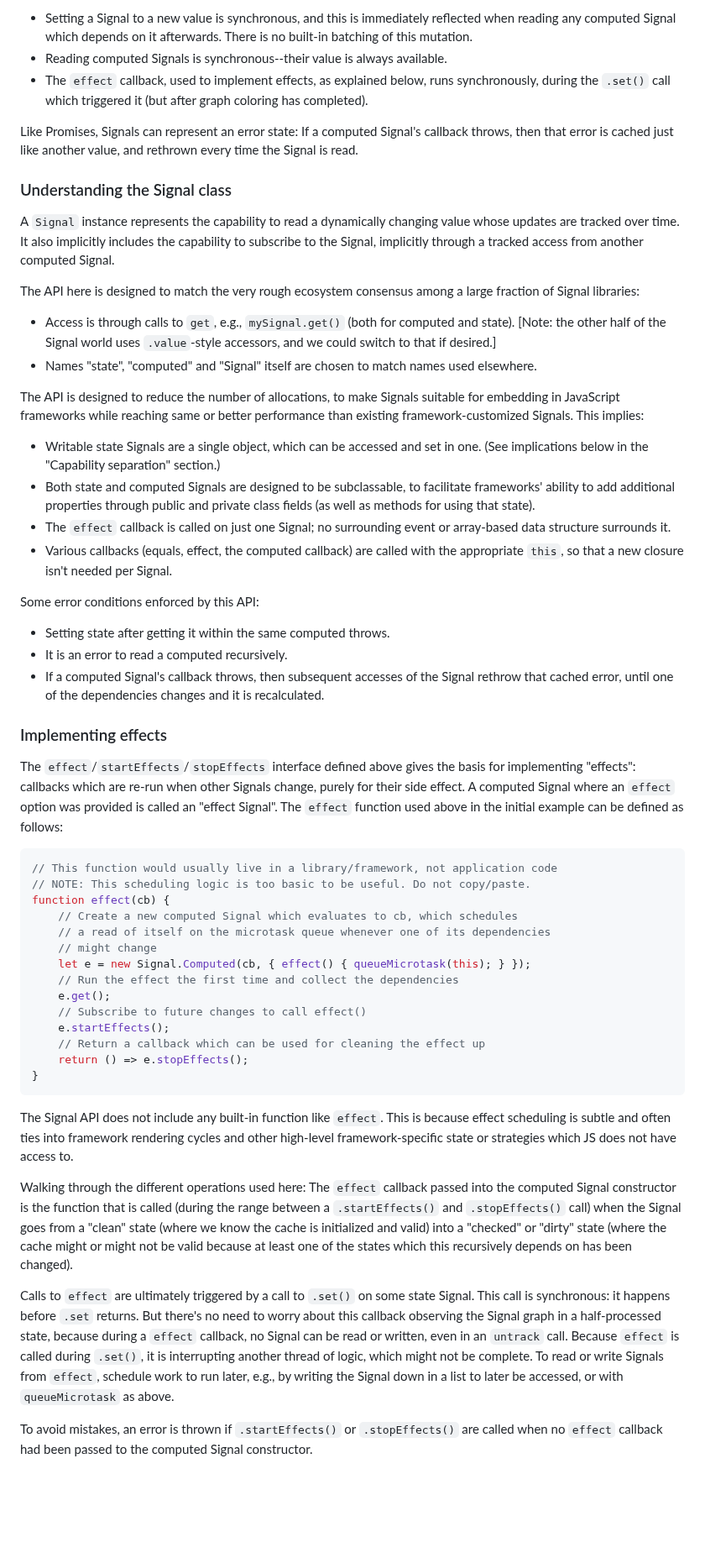
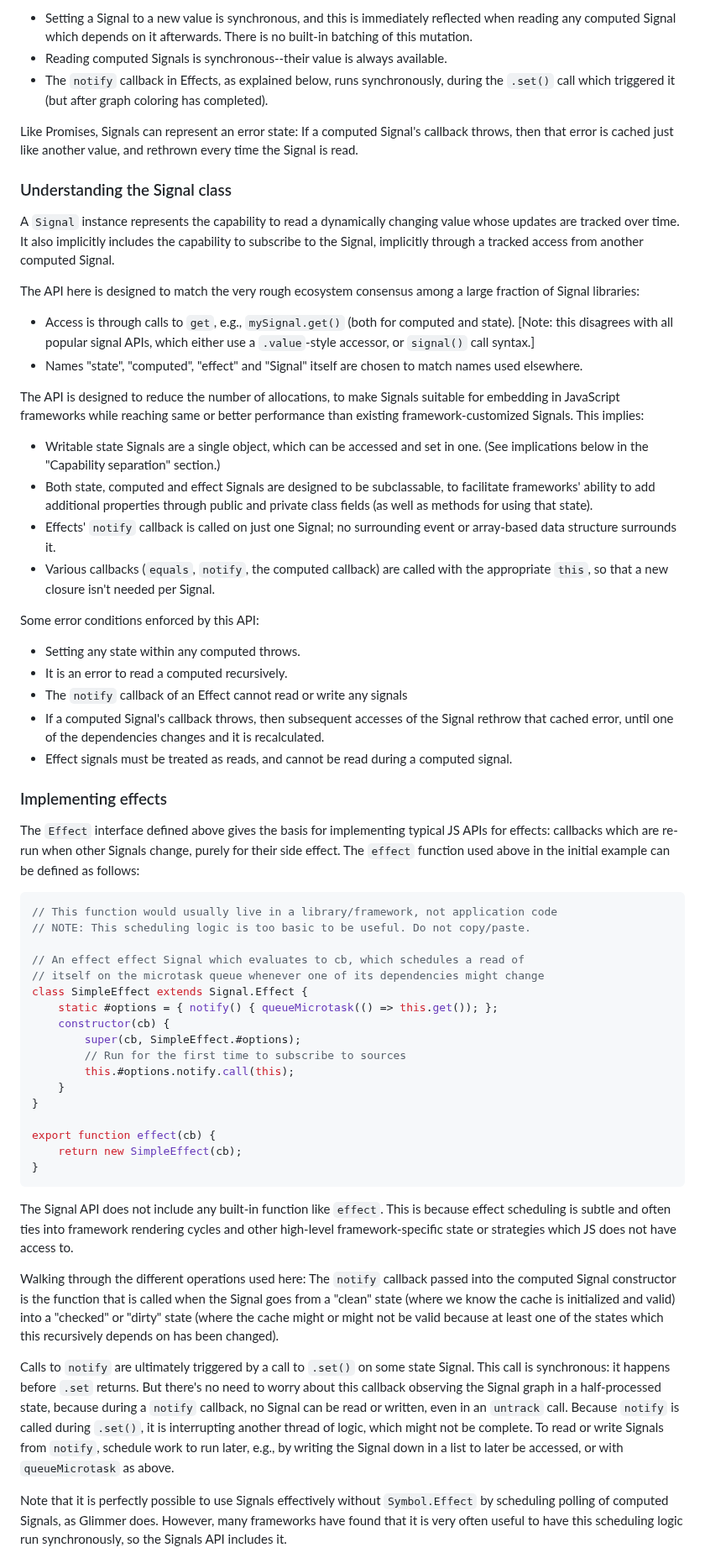
Before and after one commit to tc39/proposal-signals, a Markdown page: README.md, the part around one of its changes. Shown at 84% size. GitHub-like rendering; blank space fills up the shorter version.

````diff
--- a/README.md
+++ b/README.md
@@ -255,7 +255,7 @@ Computed Signals track their dependencies dynamically--each time they are run, t
 Unlike JavaScript Promises, everything in Signals runs synchronously:
 - Setting a Signal to a new value is synchronous, and this is immediately reflected when reading any computed Signal which depends on it afterwards. There is no built-in batching of this mutation.
 - Reading computed Signals is synchronous--their value is always available.
-- The `effect` callback, used to implement effects, as explained below, runs synchronously, during the `.set()` call which triggered it (but after graph coloring has completed).
+- The `notify` callback in Effects, as explained below, runs synchronously, during the `.set()` call which triggered it (but after graph coloring has completed).
 
 Like Promises, Signals can represent an error state: If a computed Signal's callback throws, then that error is cached just like another value, and rethrown every time the Signal is read.
 
@@ -264,46 +264,51 @@ Like Promises, Signals can represent an error state: If a computed Signal's call
 A `Signal` instance represents the capability to read a dynamically changing value whose updates are tracked over time. It also implicitly includes the capability to subscribe to the Signal, implicitly through a tracked access from another computed Signal.
 
 The API here is designed to match the very rough ecosystem consensus among a large fraction of Signal libraries:
-- Access is through calls to `get`, e.g., `mySignal.get()` (both for computed and state). [Note: the other half of the Signal world uses `.value`-style accessors, and we could switch to that if desired.]
-- Names "state", "computed" and "Signal" itself are chosen to match names used elsewhere.
+- Access is through calls to `get`, e.g., `mySignal.get()` (both for computed and state). [Note: this disagrees with all popular signal APIs, which either use a `.value`-style accessor, or `signal()` call syntax.]
+- Names "state", "computed", "effect" and "Signal" itself are chosen to match names used elsewhere.
 
 The API is designed to reduce the number of allocations, to make Signals suitable for embedding in JavaScript frameworks while reaching same or better performance than existing framework-customized Signals. This implies:
 - Writable state Signals are a single object, which can be accessed and set in one. (See implications below in the "Capability separation" section.)
-- Both state and computed Signals are designed to be subclassable, to facilitate frameworks' ability to add additional properties through public and private class fields (as well as methods for using that state).
-- The `effect` callback is called on just one Signal; no surrounding event or array-based data structure surrounds it.
-- Various callbacks (equals, effect, the computed callback) are called with the appropriate `this`, so that a new closure isn't needed per Signal.
+- Both state, computed and effect Signals are designed to be subclassable, to facilitate frameworks' ability to add additional properties through public and private class fields (as well as methods for using that state).
+- Effects' `notify` callback is called on just one Signal; no surrounding event or array-based data structure surrounds it.
+- Various callbacks (`equals`, `notify`, the computed callback) are called with the appropriate `this`, so that a new closure isn't needed per Signal.
 
 Some error conditions enforced by this API:
-- Setting state after getting it within the same computed throws.
+- Setting any state within any computed throws.
 - It is an error to read a computed recursively.
+- The `notify` callback of an Effect cannot read or write any signals
 - If a computed Signal's callback throws, then subsequent accesses of the Signal rethrow that cached error, until one of the dependencies changes and it is recalculated.
+- Effect signals must be treated as reads, and cannot be read during a computed signal.
 
 ### Implementing effects
 
-The `effect`/`startEffects`/`stopEffects` interface defined above gives the basis for implementing "effects": callbacks which are re-run when other Signals change, purely for their side effect. A computed Signal where an `effect` option was provided is called an "effect Signal". The `effect` function used above in the initial example can be defined as follows:
+The `Effect` interface defined above gives the basis for implementing typical JS APIs for effects: callbacks which are re-run when other Signals change, purely for their side effect. The `effect` function used above in the initial example can be defined as follows:
 
 ```ts
 // This function would usually live in a library/framework, not application code
 // NOTE: This scheduling logic is too basic to be useful. Do not copy/paste.
-function effect(cb) {
-    // Create a new computed Signal which evaluates to cb, which schedules
-    // a read of itself on the microtask queue whenever one of its dependencies
-    // might change
-    let e = new Signal.Computed(cb, { effect() { queueMicrotask(this); } });
-    // Run the effect the first time and collect the dependencies
-    e.get();
-    // Subscribe to future changes to call effect()
-    e.startEffects();
-    // Return a callback which can be used for cleaning the effect up
-    return () => e.stopEffects();
+
+// An effect effect Signal which evaluates to cb, which schedules a read of
+// itself on the microtask queue whenever one of its dependencies might change
+class SimpleEffect extends Signal.Effect {
+    static #options = { notify() { queueMicrotask(() => this.get()); };
+    constructor(cb) {
+        super(cb, SimpleEffect.#options);
+        // Run for the first time to subscribe to sources
+        this.#options.notify.call(this);
+    }
+}
+
+export function effect(cb) {
+    return new SimpleEffect(cb);
 }
 ```
 
 The Signal API does not include any built-in function like `effect`. This is because effect scheduling is subtle and often ties into framework rendering cycles and other high-level framework-specific state or strategies which JS does not have access to.
 
-Walking through the different operations used here: The `effect` callback passed into the computed Signal constructor is the function that is called (during the range between a `.startEffects()` and `.stopEffects()` call) when the Signal goes from a "clean" state (where we know the cache is initialized and valid) into a "checked" or "dirty" state (where the cache might or might not be valid because at least one of the states which this recursively depends on has been changed).
+Walking through the different operations used here: The `notify` callback passed into the computed Signal constructor is the function that is called when the Signal goes from a "clean" state (where we know the cache is initialized and valid) into a "checked" or "dirty" state (where the cache might or might not be valid because at least one of the states which this recursively depends on has been changed).
 
-Calls to `effect` are ultimately triggered by a call to `.set()` on some state Signal. This call is synchronous: it happens before `.set` returns. But there's no need to worry about this callback observing the Signal graph in a half-processed state, because during a `effect` callback, no Signal can be read or written, even in an `untrack` call. Because `effect` is called during `.set()`, it is interrupting another thread of logic, which might not be complete. To read or write Signals from `effect`, schedule work to run later, e.g., by writing the Signal down in a list to later be accessed, or with `queueMicrotask` as above.
+Calls to `notify` are ultimately triggered by a call to `.set()` on some state Signal. This call is synchronous: it happens before `.set` returns. But there's no need to worry about this callback observing the Signal graph in a half-processed state, because during a `notify` callback, no Signal can be read or written, even in an `untrack` call. Because `notify` is called during `.set()`, it is interrupting another thread of logic, which might not be complete. To read or write Signals from `notify`, schedule work to run later, e.g., by writing the Signal down in a list to later be accessed, or with `queueMicrotask` as above.
 
-To avoid mistakes, an error is thrown if `.startEffects()` or `.stopEffects()` are called when no `effect` callback had been passed to the computed Signal constructor.
+Note that it is perfectly possible to use Signals effectively without `Symbol.Effect` by scheduling polling of computed Signals, as Glimmer does. However, many frameworks have found that it is very often useful to have this scheduling logic run synchronously, so the Signals API includes it.
 
````
Also changed, not shown: other parts of README.md (+63 -53 lines).
